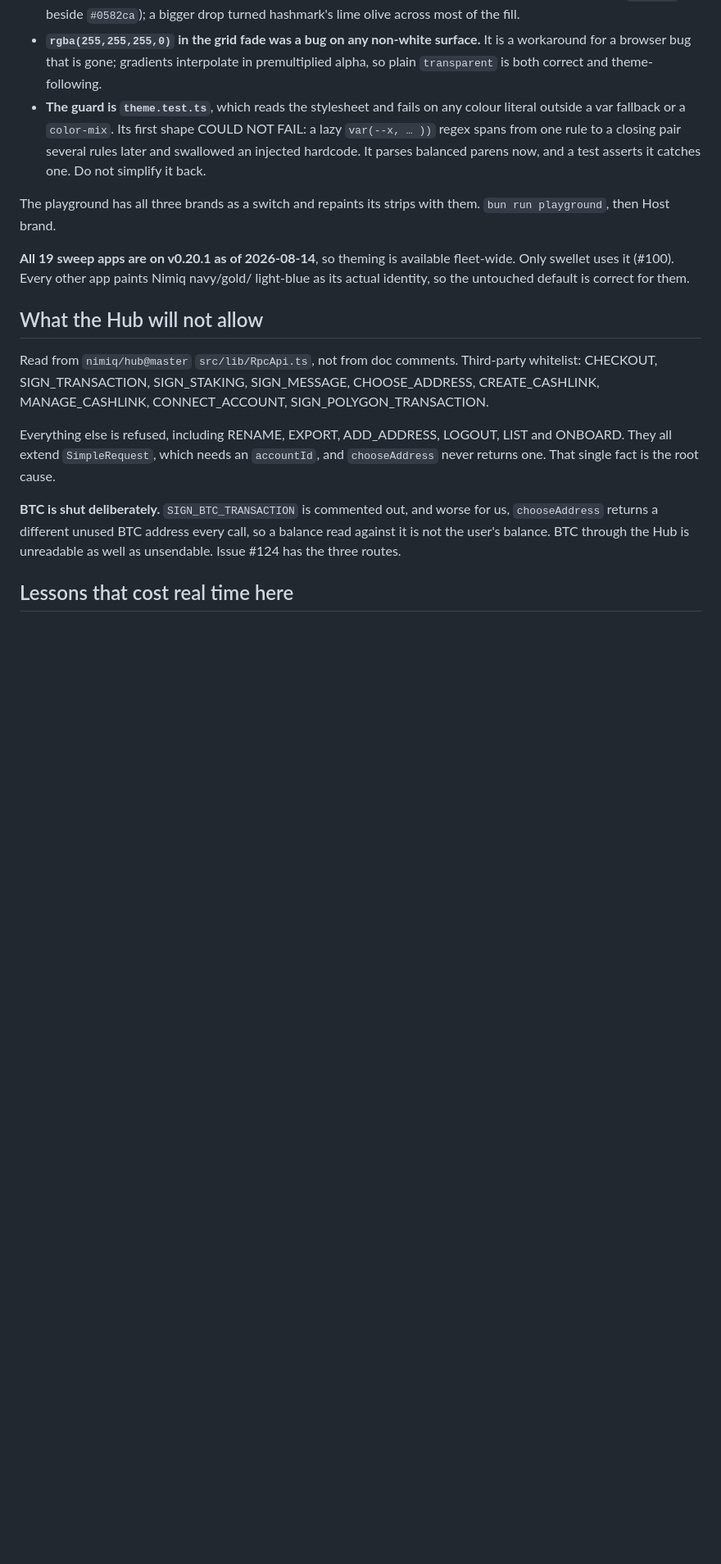
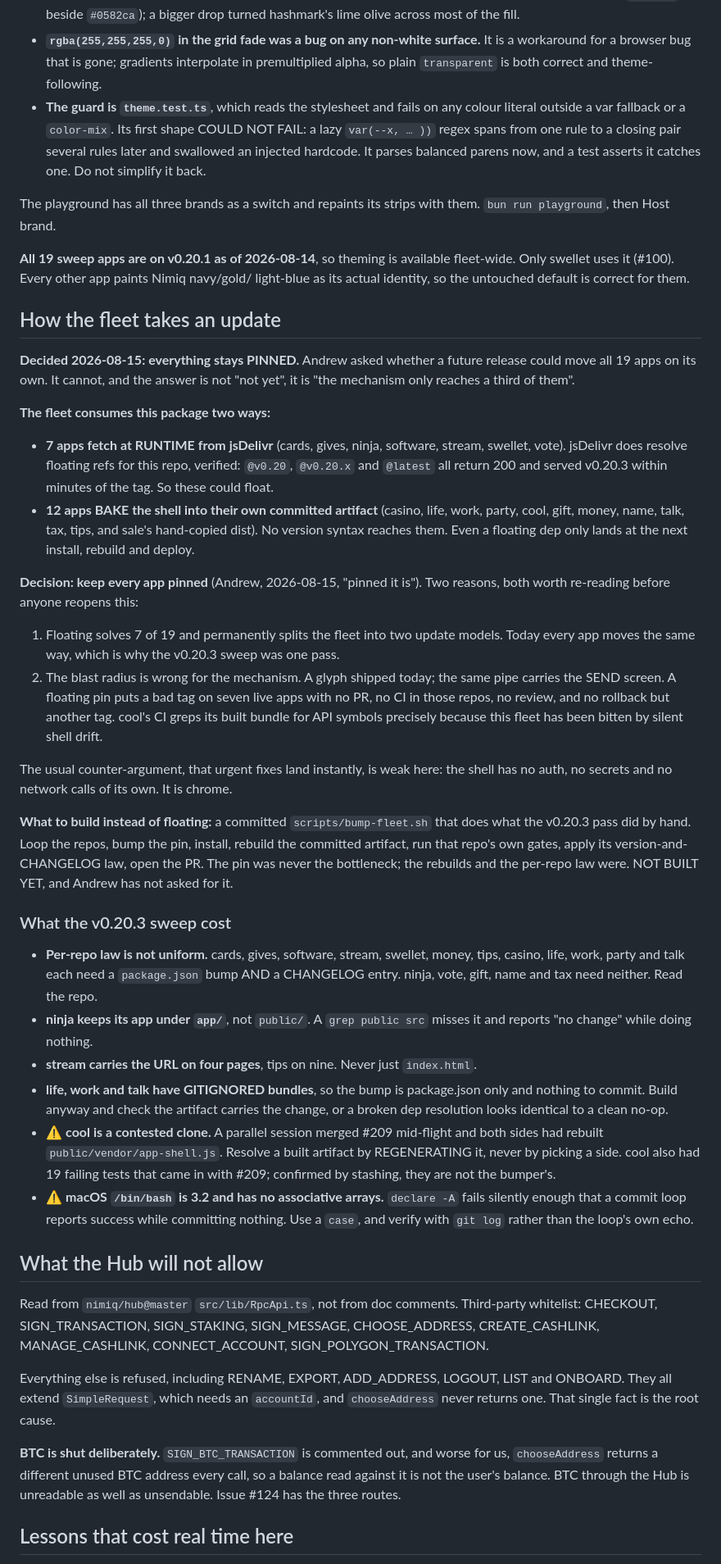
Before and after one commit to Andjroo111/nimiq-app-shell, a Markdown page: docs/NEXT-SESSION.md, the part around one of its changes. Shown at 82% size. Rendered like a GitHub page; blank space fills up the shorter version.

Commit message:
docs: v0.20.3 across the fleet, and the pin stays (#152)
All 19 apps are on v0.20.3. Records the decision behind that, because it is the
one a future session is most likely to reopen.

Andrew asked whether a release could move the whole fleet on its own. It cannot,
and the reason is structural rather than temporary: 7 apps fetch this package at
runtime from jsDelivr and COULD float (verified, @v0.20 and @latest both resolve
and served v0.20.3 within minutes of the tag), but 12 bake it into their own
committed artifact, where no version syntax reaches them. Floating would solve a
third of the fleet and split the other two thirds onto a second update model.

The second reason matters more: a glyph shipped today and the same pipe carries
the send screen. A floating pin puts a bad tag on seven live apps with no PR, no
CI in those repos and no rollback but another tag.

Decided PINNED (Andrew, 2026-08-15). What to build instead is a bump-fleet script,
which is written up but NOT built and has not been asked for.

Also records what the v0.20.3 pass actually cost, since that script has to handle
it: per-repo version-and-CHANGELOG law that is not uniform, ninja keeping its app
under app/ so a public/-only grep silently no-ops, gitignored bundles in three
repos, cool as a contested clone whose built artifact had to be REGENERATED rather
than resolved, and macOS bash 3.2 having no associative arrays.

And the rule that cost the most today: THE SWITCH-ACCOUNT SHAPE DOES NOT MOVE.
Andrew asked for it to go solid beside the filled bug, then rejected a filled
version on sight. The mismatch was weight; weight is all that moved.

Verified: bun tsc --noEmit clean, 224 tests pass, ai-slop 0 errors.


Claude-Session: https://claude.ai/code/session_014L4fev1E6Z95wkj6xnZam9

Co-authored-by: Andjroo111 <Andjroo111@users.noreply.github.com>
Co-authored-by: Claude Opus 5 <noreply@anthropic.com>

```diff
--- a/docs/NEXT-SESSION.md
+++ b/docs/NEXT-SESSION.md
@@ -322,6 +331,62 @@ them. `bun run playground`, then Host brand.
 fleet-wide. Only swellet uses it (#100). Every other app paints Nimiq navy/gold/
 light-blue as its actual identity, so the untouched default is correct for them.
 
+## How the fleet takes an update
+
+**Decided 2026-08-15: everything stays PINNED.** Andrew asked whether a future
+release could move all 19 apps on its own. It cannot,
+and the answer is not "not yet", it is "the mechanism only reaches a third of them".
+
+**The fleet consumes this package two ways:**
+
+- **7 apps fetch at RUNTIME from jsDelivr** (cards, gives, ninja, software, stream,
+  swellet, vote). jsDelivr does resolve floating refs for this repo, verified:
+  `@v0.20`, `@v0.20.x` and `@latest` all return 200 and served v0.20.3 within
+  minutes of the tag. So these could float.
+- **12 apps BAKE the shell into their own committed artifact** (casino, life, work,
+  party, cool, gift, money, name, talk, tax, tips, and sale's hand-copied dist). No
+  version syntax reaches them. Even a floating dep only lands at the next install,
+  rebuild and deploy.
+
+**Decision: keep every app pinned** (Andrew, 2026-08-15, "pinned it is"). Two reasons,
+both worth re-reading before anyone reopens this:
+
+1. Floating solves 7 of 19 and permanently splits the fleet into two update models.
+   Today every app moves the same way, which is why the v0.20.3 sweep was one pass.
+2. The blast radius is wrong for the mechanism. A glyph shipped today; the same pipe
+   carries the SEND screen. A floating pin puts a bad tag on seven live apps with no
+   PR, no CI in those repos, no review, and no rollback but another tag. cool's CI
+   greps its built bundle for API symbols precisely because this fleet has been bitten
+   by silent shell drift.
+
+The usual counter-argument, that urgent fixes land instantly, is weak here: the shell
+has no auth, no secrets and no network calls of its own. It is chrome.
+
+**What to build instead of floating:** a committed `scripts/bump-fleet.sh` that does
+what the v0.20.3 pass did by hand. Loop the repos, bump the pin, install, rebuild the
+committed artifact, run that repo's own gates, apply its version-and-CHANGELOG law,
+open the PR. The pin was never the bottleneck; the rebuilds and the per-repo law were.
+NOT BUILT YET, and Andrew has not asked for it.
+
+### What the v0.20.3 sweep cost
+
+- **Per-repo law is not uniform.** cards, gives, software, stream, swellet, money,
+  tips, casino, life, work, party and talk each need a `package.json` bump AND a
+  CHANGELOG entry. ninja, vote, gift, name and tax need neither. Read the repo.
+- **ninja keeps its app under `app/`**, not `public/`. A `grep public src` misses it and
+  reports "no change" while doing nothing.
+- **stream carries the URL on four pages**, tips on nine. Never just `index.html`.
+- **life, work and talk have GITIGNORED bundles**, so the bump is package.json only and
+  nothing to commit. Build anyway and check the artifact carries the change, or a
+  broken dep resolution looks identical to a clean no-op.
+- ⚠ **cool is a contested clone.** A parallel session merged #209 mid-flight and both
+  sides had rebuilt `public/vendor/app-shell.js`. Resolve a built artifact by
+  REGENERATING it, never by picking a side. cool also had 19 failing tests that came in
+  with #209; confirmed by stashing, they are not the bumper's.
+- ⚠ **macOS `/bin/bash` is 3.2 and has no associative arrays.** `declare -A` fails
+  silently enough that a commit loop reports success while committing nothing. Use a
+  `case`, and verify with `git log` rather than the loop's own echo.
+
 ## What the Hub will not allow
 
 Read from `nimiq/hub@master` `src/lib/RpcApi.ts`, not from doc comments.
```
Also changed, not shown: other parts of docs/NEXT-SESSION.md (+19 -10 lines).
